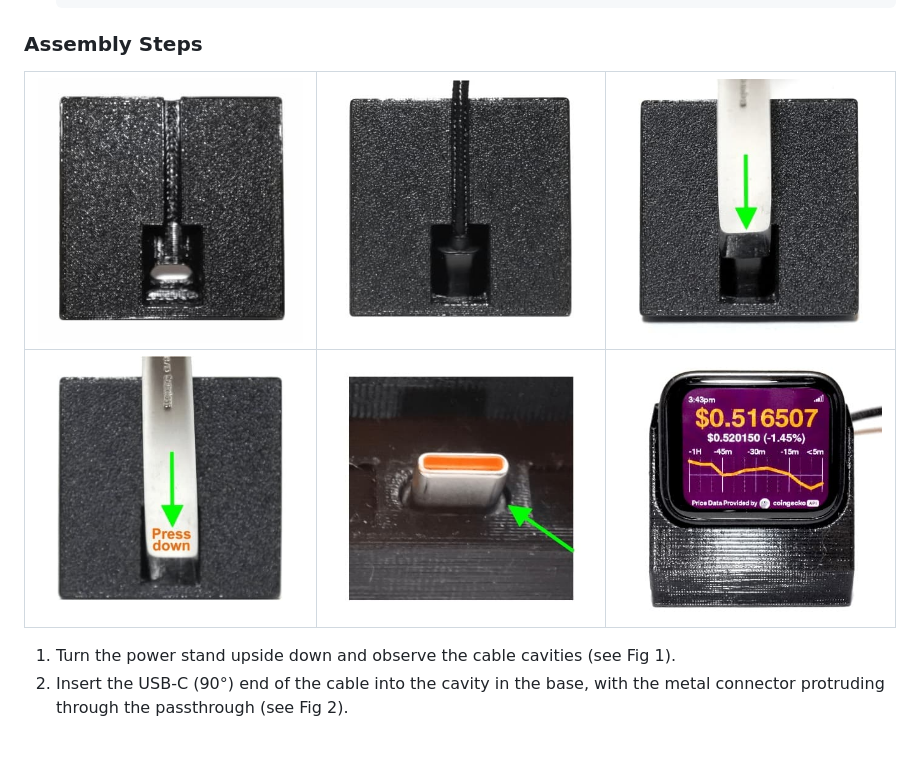
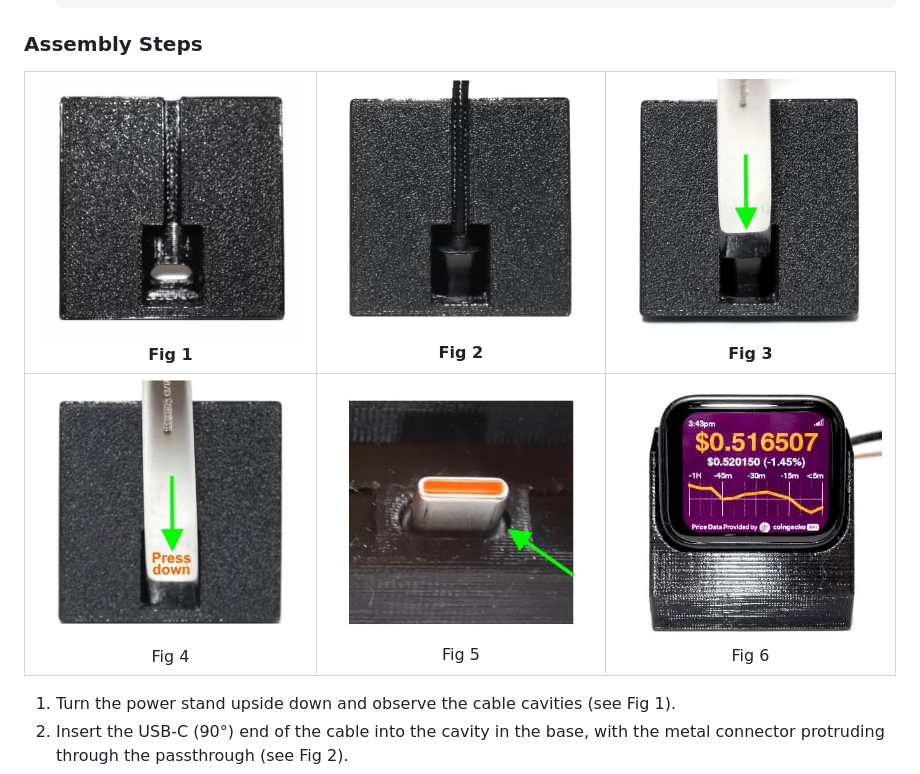
Before and after one commit to vumaq/ticker32, a Markdown page: README.md, the part around the change. Rendered like a GitHub page; blank space fills up the shorter version.

```diff
--- a/README.md
+++ b/README.md
@@ -68,9 +68,10 @@
 
 ### Assembly Steps
 
-| ![Fig 1](https://github.com/vumaq/ticker32/blob/main/docs/images/fig1.jpg?raw=true) | ![Fig 2](https://github.com/vumaq/ticker32/blob/main/docs/images/fig2.jpg?raw=true) | ![Fig 3](https://github.com/vumaq/ticker32/blob/main/docs/images/fig3.jpg?raw=true) |
-|-------------------------------|-------------------------------|-------------------------------|
-| ![Fig 4](https://github.com/vumaq/ticker32/blob/main/docs/images/fig4.jpg?raw=true) | ![Fig 5](https://github.com/vumaq/ticker32/blob/main/docs/images/fig5.jpg?raw=true) | ![Fig 6](https://github.com/vumaq/ticker32/blob/main/docs/images/fig6.jpg?raw=true) |
+| ![Fig 1](https://github.com/vumaq/ticker32/blob/main/docs/images/fig1.jpg?raw=true)<br>Fig 1 | ![Fig 2](https://github.com/vumaq/ticker32/blob/main/docs/images/fig2.jpg?raw=true)<br>Fig 2 | ![Fig 3](https://github.com/vumaq/ticker32/blob/main/docs/images/fig3.jpg?raw=true)<br>Fig 3 |
+|:---:|:---:|:---:|
+| ![Fig 4](https://github.com/vumaq/ticker32/blob/main/docs/images/fig4.jpg?raw=true)<br>Fig 4 | ![Fig 5](https://github.com/vumaq/ticker32/blob/main/docs/images/fig5.jpg?raw=true)<br>Fig 5 | ![Fig 6](https://github.com/vumaq/ticker32/blob/main/docs/images/fig6.jpg?raw=true)<br>Fig 6 |
+
 
 1. Turn the power stand upside down and observe the cable cavities (see Fig 1).
 2. Insert the USB-C (90°) end of the cable into the cavity in the base, with the metal connector protruding through the passthrough (see Fig 2).
```
